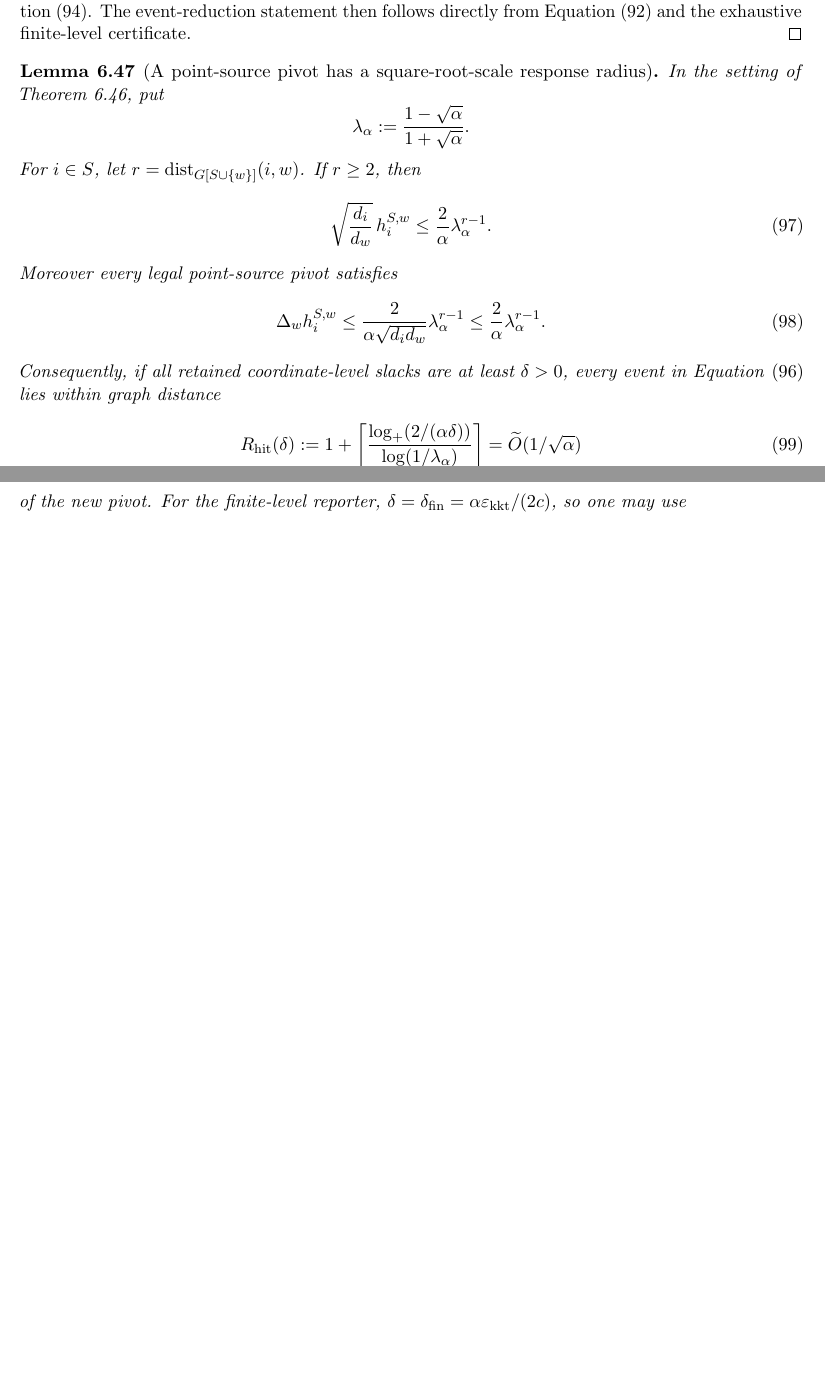
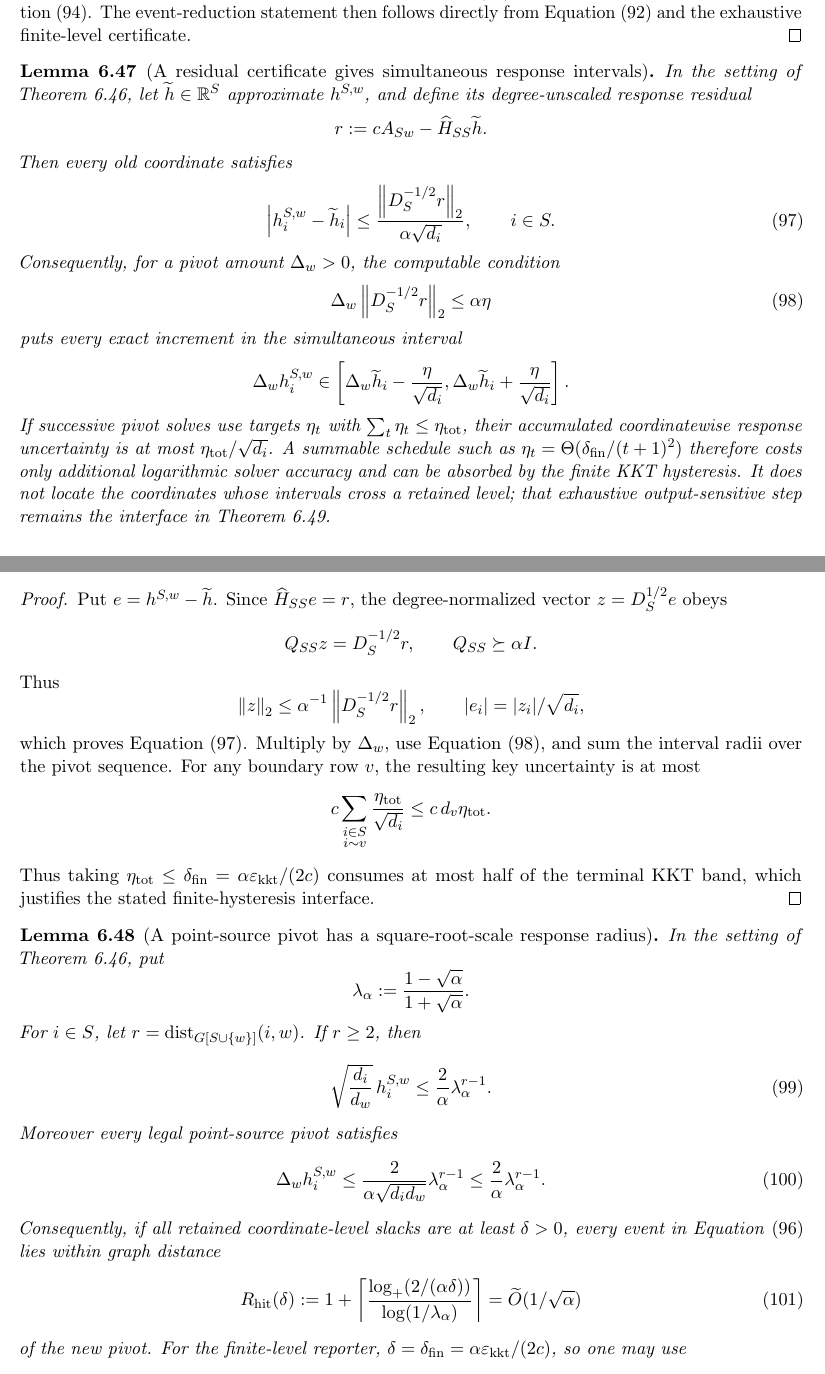
Before and after one commit to baojian/hybrid-local-solver, a LaTeX document (manuscript/notes/aesp_cd_l1_rppr/main.tex, which reads manuscript/notes/aesp_cd_l1_rppr/sections/body/06d_cor_aesp_cd_obstacle_primitives.tex): two parts of pages 46 and 47 of 122, joined at a grey line, cut so that both start at the same text, the shorter picture padded with empty space. Compiled offline with pdfLaTeX.

Commit message:
Certify approximate pivot responses by residual

```diff
--- a/manuscript/notes/aesp_cd_l1_rppr/sections/body/06d_cor_aesp_cd_obstacle_primitives.tex
+++ b/manuscript/notes/aesp_cd_l1_rppr/sections/body/06d_cor_aesp_cd_obstacle_primitives.tex
@@ -786,6 +786,76 @@ statement then follows directly from
 certificate.
 \end{proof}
 
+\begin{lemma}[A residual certificate gives simultaneous response intervals]
+\label{lem:aesp-cd-point-source-response-residual-certificate}
+In the setting of
+\cref{prop:aesp-cd-point-source-hitting-column}, let
+\(\widetilde h\in\mathbb R^S\) approximate \(h^{S,w}\), and define its
+degree-unscaled response residual
+\begin{equation*}
+ r:=cA_{Sw}-\widehat H_{SS}\widetilde h.
+\end{equation*}
+Then every old coordinate satisfies
+\begin{equation}
+ \left|h_i^{S,w}-\widetilde h_i\right|
+ \leq\frac{\norm{D_S^{-1/2}r}_2}{\alpha\sqrt{d_i}},
+ \qquad i\in S.
+ \label{eq:aesp-cd-point-source-response-residual-certificate}
+\end{equation}
+Consequently, for a pivot amount \(\Delta_w>0\), the computable condition
+\begin{equation}
+ \Delta_w\norm{D_S^{-1/2}r}_2\leq\alpha\eta
+ \label{eq:aesp-cd-point-source-response-residual-target}
+\end{equation}
+puts every exact increment in the simultaneous interval
+\begin{equation*}
+ \Delta_wh_i^{S,w}
+ \in\left[
+  \Delta_w\widetilde h_i-\frac{\eta}{\sqrt{d_i}},
+  \Delta_w\widetilde h_i+\frac{\eta}{\sqrt{d_i}}
+ \right].
+\end{equation*}
+If successive pivot solves use targets \(\eta_t\) with
+\(\sum_t\eta_t\leq\eta_{\rm tot}\), their accumulated coordinatewise
+response uncertainty is at most
+\(\eta_{\rm tot}/\sqrt{d_i}\).  A summable schedule such as
+\(\eta_t=\Theta(\delta_{\rm fin}/(t+1)^2)\) therefore costs only additional
+logarithmic solver accuracy and can be absorbed by the finite KKT hysteresis.
+It does not locate the coordinates whose intervals cross a retained level;
+that exhaustive output-sensitive step remains the interface in
+\cref{cor:aesp-cd-point-source-route-output-interface}.
+\end{lemma}
+
+\begin{proof}
+Put \(e=h^{S,w}-\widetilde h\).  Since
+\(\widehat H_{SS}e=r\), the degree-normalized vector
+\(z=D_S^{1/2}e\) obeys
+\begin{equation*}
+ Q_{SS}z=D_S^{-1/2}r,
+ \qquad Q_{SS}\succeq\alpha I.
+\end{equation*}
+Thus
+\begin{equation*}
+ \norm{z}_2\leq\alpha^{-1}\norm{D_S^{-1/2}r}_2,
+ \qquad
+ |e_i|=|z_i|/\sqrt{d_i},
+\end{equation*}
+which proves
+\cref{eq:aesp-cd-point-source-response-residual-certificate}.  Multiply by
+\(\Delta_w\), use
+\cref{eq:aesp-cd-point-source-response-residual-target}, and sum the interval
+radii over the pivot sequence.
+For any boundary row \(v\), the resulting key uncertainty is at most
+\begin{equation*}
+ c\sum_{\substack{i\in S\\i\sim v}}\frac{\eta_{\rm tot}}{\sqrt{d_i}}
+ \leq c\,d_v\eta_{\rm tot}.
+\end{equation*}
+Thus taking
+\(\eta_{\rm tot}\leq\delta_{\rm fin}=\alpha\epskkt/(2c)\) consumes at most
+half of the terminal KKT band, which justifies the stated finite-hysteresis
+interface.
+\end{proof}
+
 \begin{lemma}[A point-source pivot has a square-root-scale response radius]
 \label{lem:aesp-cd-point-source-hitting-radius}
 In the setting of
```
Also changed, not shown: docs/research_notes.md (+7 -0 lines), manuscript/notes/aesp_cd_l1_rppr/STATUS.md (+6 -0 lines), manuscript/notes/aesp_cd_l1_rppr/README.md, 1 other file.
